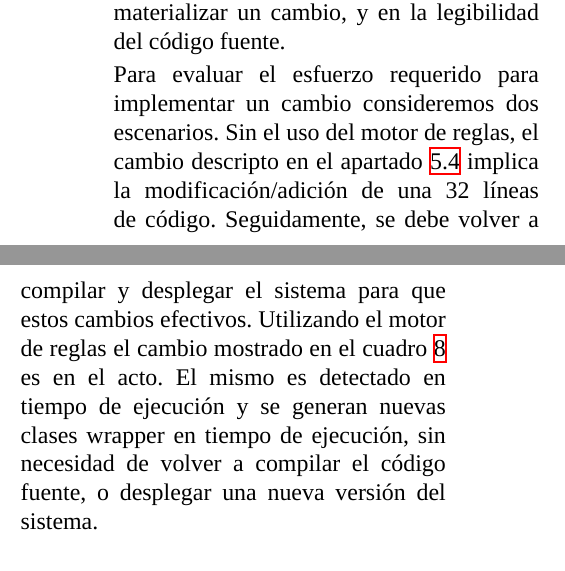
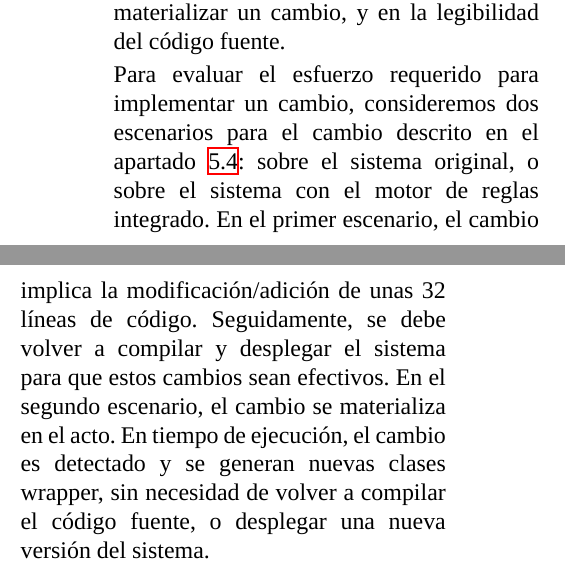
Before and after one commit to IvanB101/informe-conaiisi, a LaTeX paper (main.tex, which reads resultados.tex): two parts of the columns of page 8 of 11, joined at a grey line, cut so that both start at the same text. Compiled offline with XeLaTeX; a missing font is replaced by an installed copy or a similar font.

Commit message:
fix de resultados terminado

```diff
--- a/resultados.tex
+++ b/resultados.tex
@@ -3,12 +3,13 @@
 
 Los resultados principales son mejoras en la mantenibilidad: en el esfuerzo requerido para materializar un cambio, y en la legibilidad del código fuente.
 
-Para evaluar el esfuerzo requerido para implementar un cambio consideremos dos escenarios.
-Sin el uso del motor de reglas, el cambio descripto en el \cref{ssec:integracion:cambio} implica la modificación/adición de una 32 líneas de código.
-Seguidamente, se debe volver a compilar y desplegar el sistema para que estos cambios efectivos.
+Para evaluar el esfuerzo requerido para implementar un cambio, consideremos dos escenarios para el cambio descrito en el \cref{ssec:integracion:cambio}:
+sobre el sistema original, o sobre el sistema con el motor de reglas integrado.
+En el primer escenario, el cambio implica la modificación/adición de unas 32 líneas de código.
+Seguidamente, se debe volver a compilar y desplegar el sistema para que estos cambios sean efectivos.
 %
-Utilizando el motor de reglas el cambio mostrado en el \cref{tbl:cambio:cambiado} es en el acto.
-El mismo es detectado en tiempo de ejecución y se generan nuevas clases wrapper en tiempo de ejecución, sin necesidad de volver a compilar el código fuente, o desplegar una nueva versión del sistema.
+En el segundo escenario, el cambio se materializa en el acto.
+En tiempo de ejecución, el cambio es detectado y se generan nuevas clases wrapper, sin necesidad de volver a compilar el código fuente, o desplegar una nueva versión del sistema.
 
 
 La legibilidad del código fuente se estudió utilizando como métrica cuantitativa la cantidad de líneas de código que corresponden a la totalidad de las líneas responsables del cálculo de las cuotas.
```
